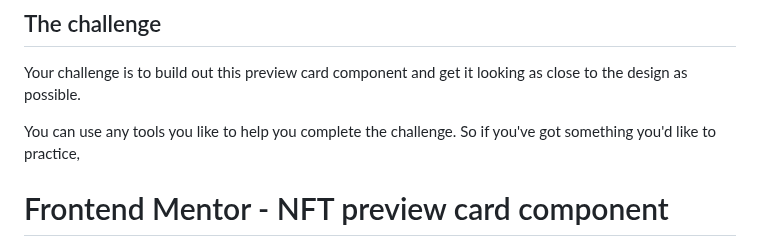
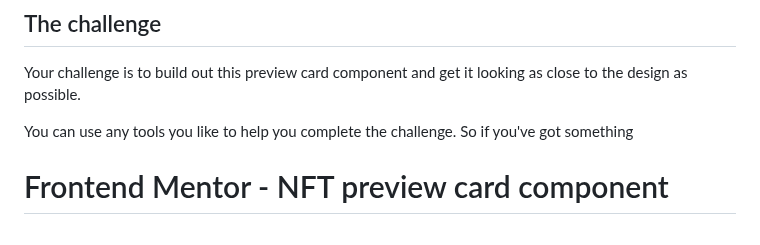
Before and after one commit to yonas-fsaha/NFT-preview-card-component, a Markdown page: README.md, the part around the change. Drawn GitHub-style.

```diff
--- a/README.md
+++ b/README.md
@@ -6,7 +6,7 @@
 
 Your challenge is to build out this preview card component and get it looking as close to the design as possible.
 
-You can use any tools you like to help you complete the challenge. So if you've got something you'd like to practice,
+You can use any tools you like to help you complete the challenge. So if you've got something
 
 
 
```
